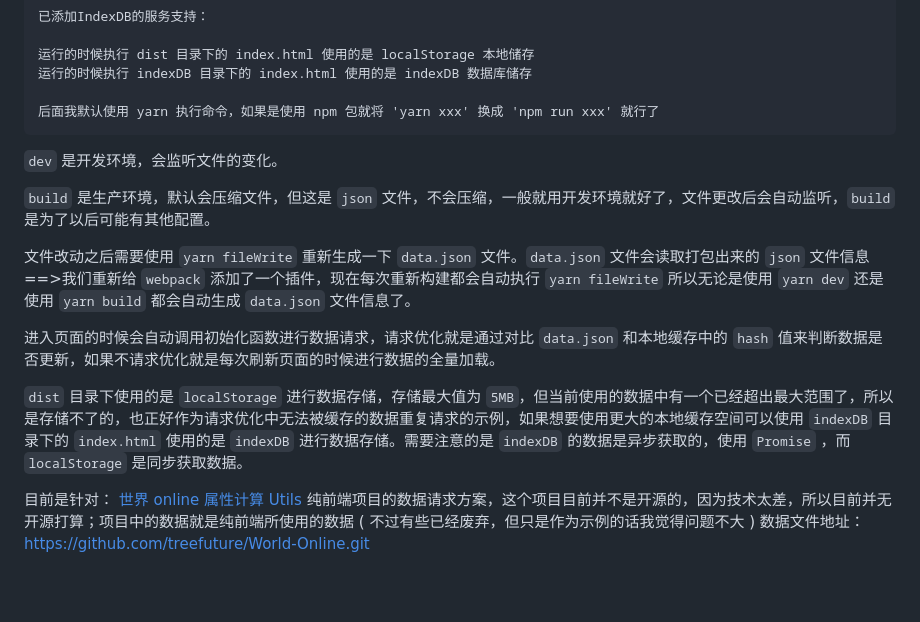
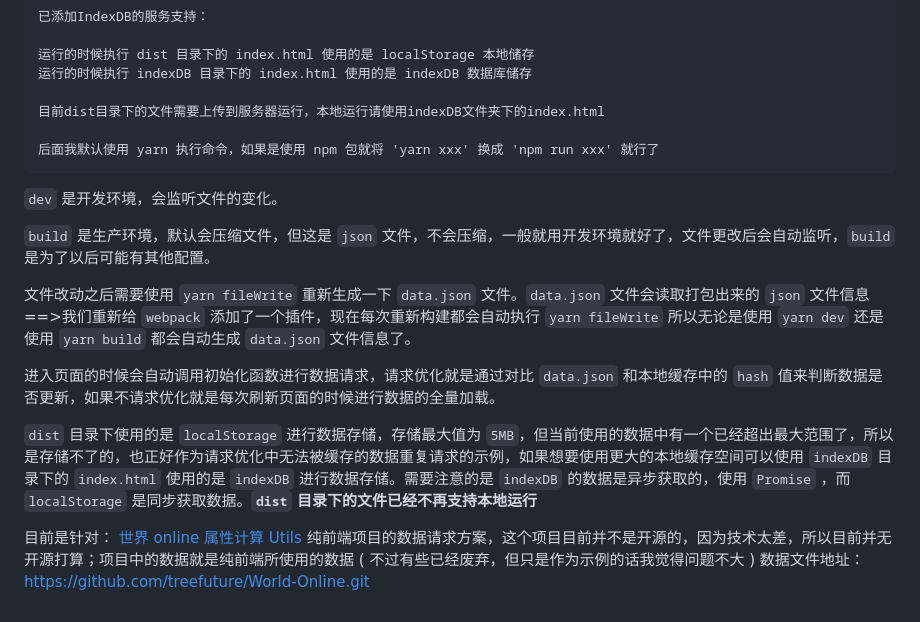
Before and after one commit to treefuture/request-optimization, a Markdown page: README.md, the part around the change. GitHub-like rendering; blank space fills up the shorter version.

Commit message:
docs: 文档更新

````diff
--- a/README.md
+++ b/README.md
@@ -42,6 +42,8 @@ npm: npm i -D webpack webpack-cli clean-webpack-plugin html-webpack-plugin
 运行的时候执行 dist 目录下的 index.html 使用的是 localStorage 本地储存
 运行的时候执行 indexDB 目录下的 index.html 使用的是 indexDB 数据库储存
 
+目前dist目录下的文件需要上传到服务器运行，本地运行请使用indexDB文件夹下的index.html
+
 后面我默认使用 yarn 执行命令，如果是使用 npm 包就将 'yarn xxx' 换成 'npm run xxx' 就行了
 ```
 
@@ -53,6 +55,6 @@ npm: npm i -D webpack webpack-cli clean-webpack-plugin html-webpack-plugin
 
 进入页面的时候会自动调用初始化函数进行数据请求，请求优化就是通过对比 `data.json` 和本地缓存中的 `hash` 值来判断数据是否更新，如果不请求优化就是每次刷新页面的时候进行数据的全量加载。
 
-`dist` 目录下使用的是 `localStorage` 进行数据存储，存储最大值为 `5MB`，但当前使用的数据中有一个已经超出最大范围了，所以是存储不了的，也正好作为请求优化中无法被缓存的数据重复请求的示例，如果想要使用更大的本地缓存空间可以使用 `indexDB` 目录下的 `index.html` 使用的是 `indexDB` 进行数据存储。需要注意的是 `indexDB` 的数据是异步获取的，使用 `Promise` ，而 `localStorage` 是同步获取数据。
+`dist` 目录下使用的是 `localStorage` 进行数据存储，存储最大值为 `5MB`，但当前使用的数据中有一个已经超出最大范围了，所以是存储不了的，也正好作为请求优化中无法被缓存的数据重复请求的示例，如果想要使用更大的本地缓存空间可以使用 `indexDB` 目录下的 `index.html` 使用的是 `indexDB` 进行数据存储。需要注意的是 `indexDB` 的数据是异步获取的，使用 `Promise` ，而 `localStorage` 是同步获取数据。**`dist` 目录下的文件已经不再支持本地运行**
 
 目前是针对： [世界 online 属性计算 Utils](http://www.worldonlinetools.top/#/windows-home) 纯前端项目的数据请求方案，这个项目目前并不是开源的，因为技术太差，所以目前并无开源打算；项目中的数据就是纯前端所使用的数据 ( 不过有些已经废弃，但只是作为示例的话我觉得问题不大 ) 数据文件地址：<https://github.com/treefuture/World-Online.git>
````
